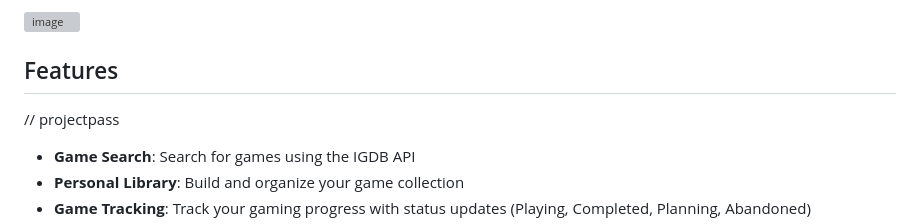
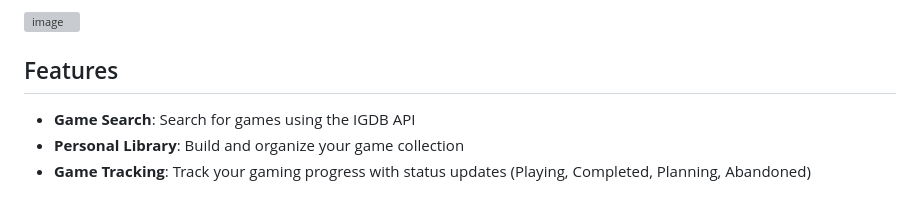
Before and after one commit to Savvy7/pythin-App, a Markdown page: README.md, the part around the change. GitHub-like rendering; blank space fills up the shorter version; grey boxes are pictures that could not be loaded.

```diff
--- a/README.md
+++ b/README.md
@@ -6,7 +6,6 @@ A personal video game collection and tracking application that helps you manage
 
 
 ## Features
-// projectpass
 - **Game Search**: Search for games using the IGDB API
 - **Personal Library**: Build and organize your game collection
 - **Game Tracking**: Track your gaming progress with status updates (Playing, Completed, Planning, Abandoned)
```
